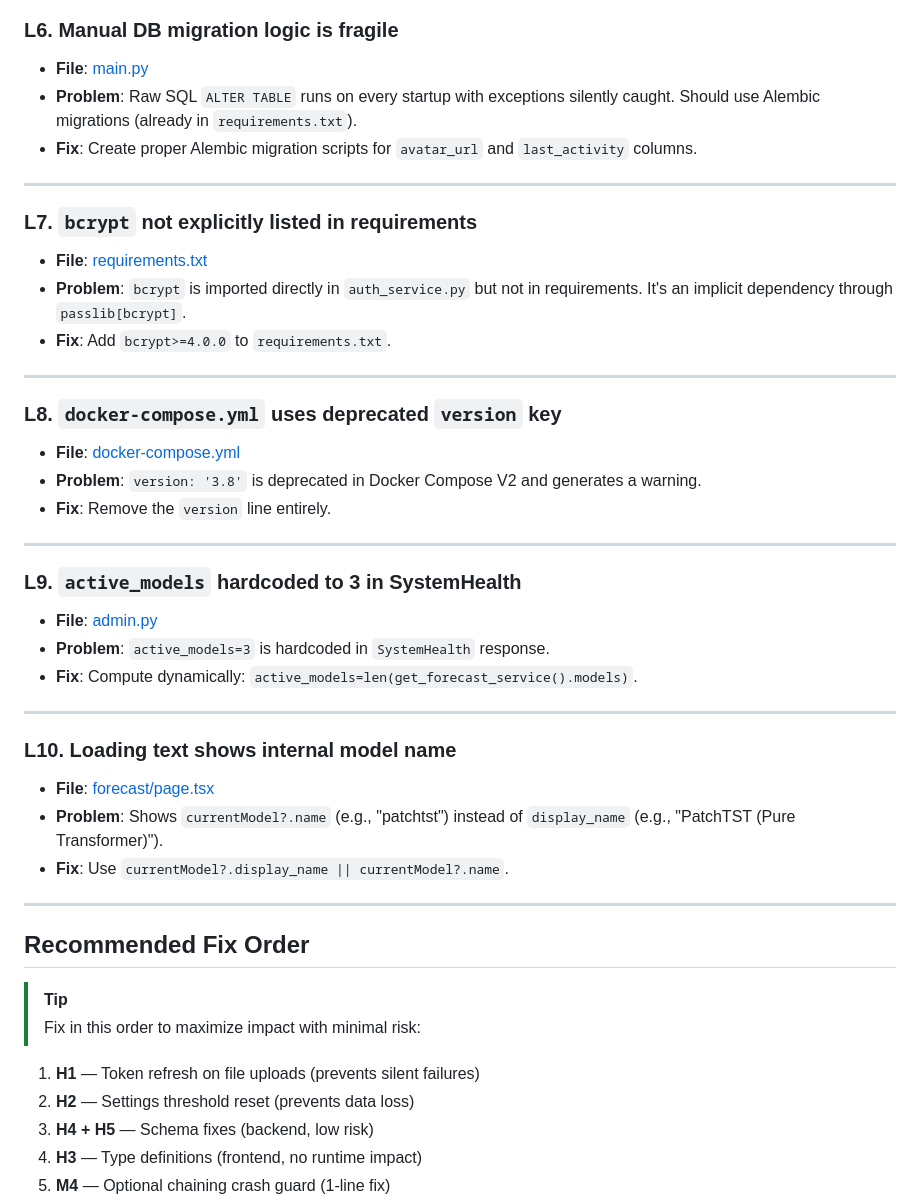
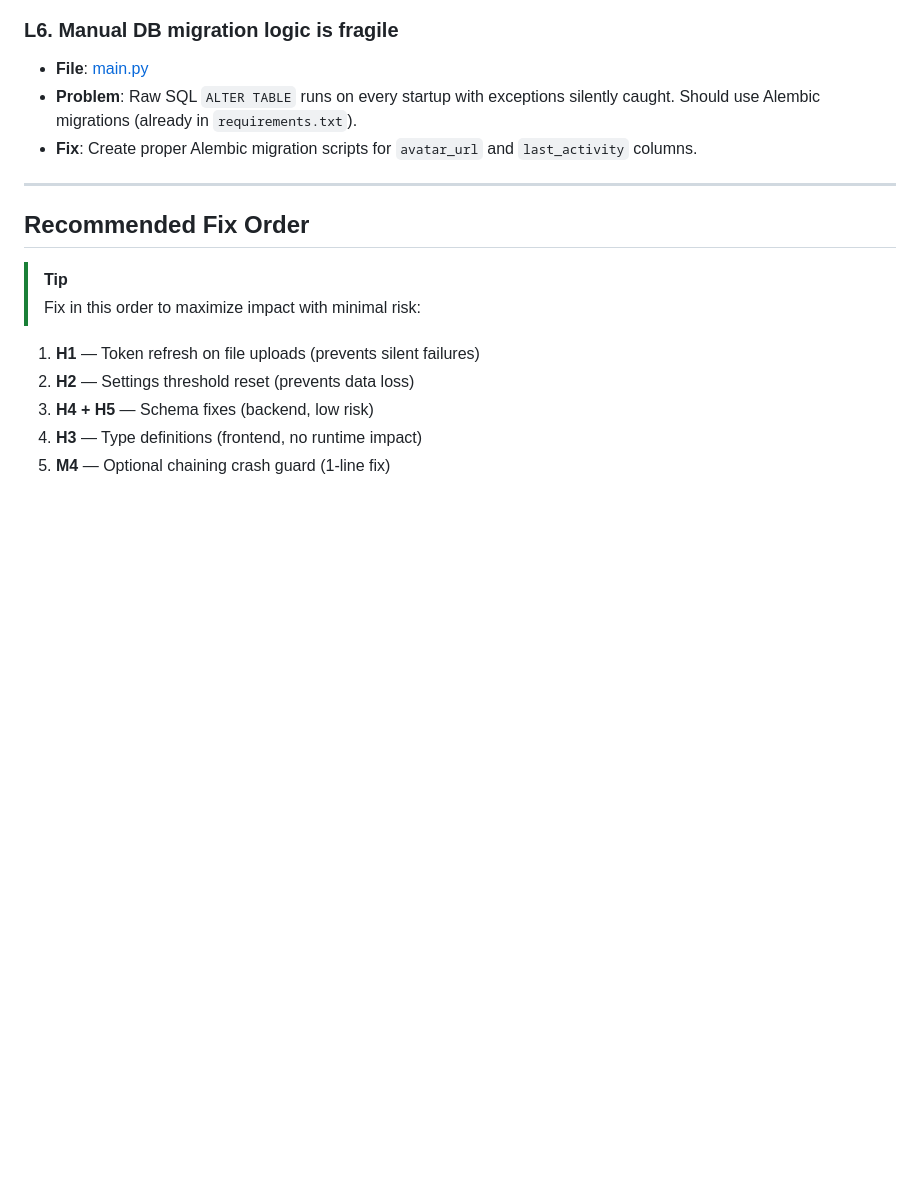
Before and after one commit to BR1WA/energy-forecast-platform, a Markdown page: bug_fix_plan.md, the part around one of its changes. Rendered like a GitHub page; blank space fills up the shorter version.

```diff
--- a/bug_fix_plan.md
+++ b/bug_fix_plan.md
@@ -81,34 +60,6 @@ All medium priority bugs have been resolved and verified!
 - **File**: [main.py](file:///c:/Users/salah/Documents/MASTER/PFE2/backend/app/main.py#L44-L69)
 - **Problem**: Raw SQL `ALTER TABLE` runs on every startup with exceptions silently caught. Should use Alembic migrations (already in `requirements.txt`).
 - **Fix**: Create proper Alembic migration scripts for `avatar_url` and `last_activity` columns.
-
----
-
-### L7. `bcrypt` not explicitly listed in requirements
-- **File**: [requirements.txt](file:///c:/Users/salah/Documents/MASTER/PFE2/backend/requirements.txt)
-- **Problem**: `bcrypt` is imported directly in `auth_service.py` but not in requirements. It's an implicit dependency through `passlib[bcrypt]`.
-- **Fix**: Add `bcrypt>=4.0.0` to `requirements.txt`.
-
----
-
-### L8. `docker-compose.yml` uses deprecated `version` key
-- **File**: [docker-compose.yml](file:///c:/Users/salah/Documents/MASTER/PFE2/docker-compose.yml#L1)
-- **Problem**: `version: '3.8'` is deprecated in Docker Compose V2 and generates a warning.
-- **Fix**: Remove the `version` line entirely.
-
----
-
-### L9. `active_models` hardcoded to 3 in SystemHealth
-- **File**: [admin.py](file:///c:/Users/salah/Documents/MASTER/PFE2/backend/app/routers/admin.py#L92)
-- **Problem**: `active_models=3` is hardcoded in `SystemHealth` response.
-- **Fix**: Compute dynamically: `active_models=len(get_forecast_service().models)`.
-
----
-
-### L10. Loading text shows internal model name
-- **File**: [forecast/page.tsx](file:///c:/Users/salah/Documents/MASTER/PFE2/frontend/src/app/forecast/page.tsx#L817)
-- **Problem**: Shows `currentModel?.name` (e.g., "patchtst") instead of `display_name` (e.g., "PatchTST (Pure Transformer)").
-- **Fix**: Use `currentModel?.display_name || currentModel?.name`.
 
 ---
 
```
Also changed, not shown: other parts of bug_fix_plan.md (+7 -28 lines).
